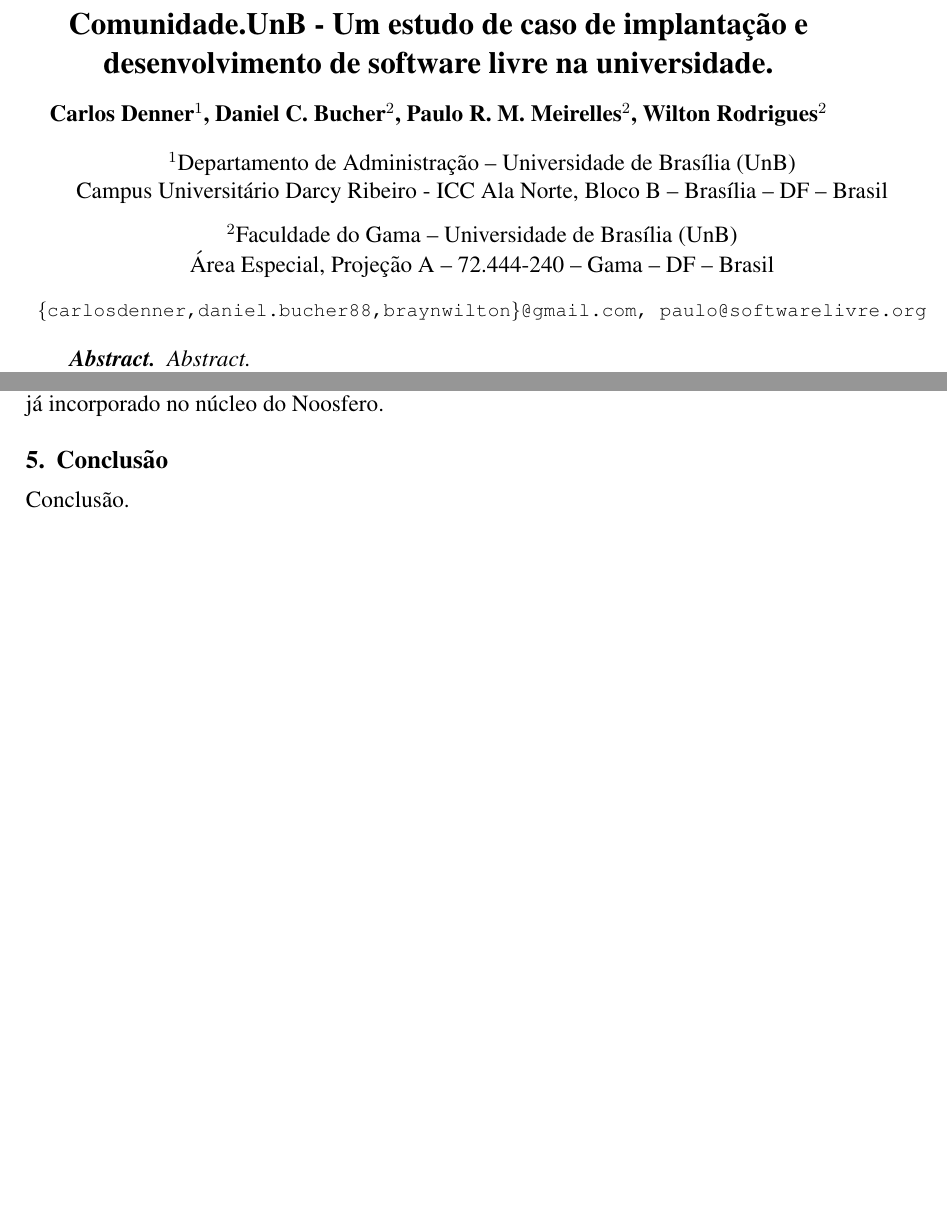
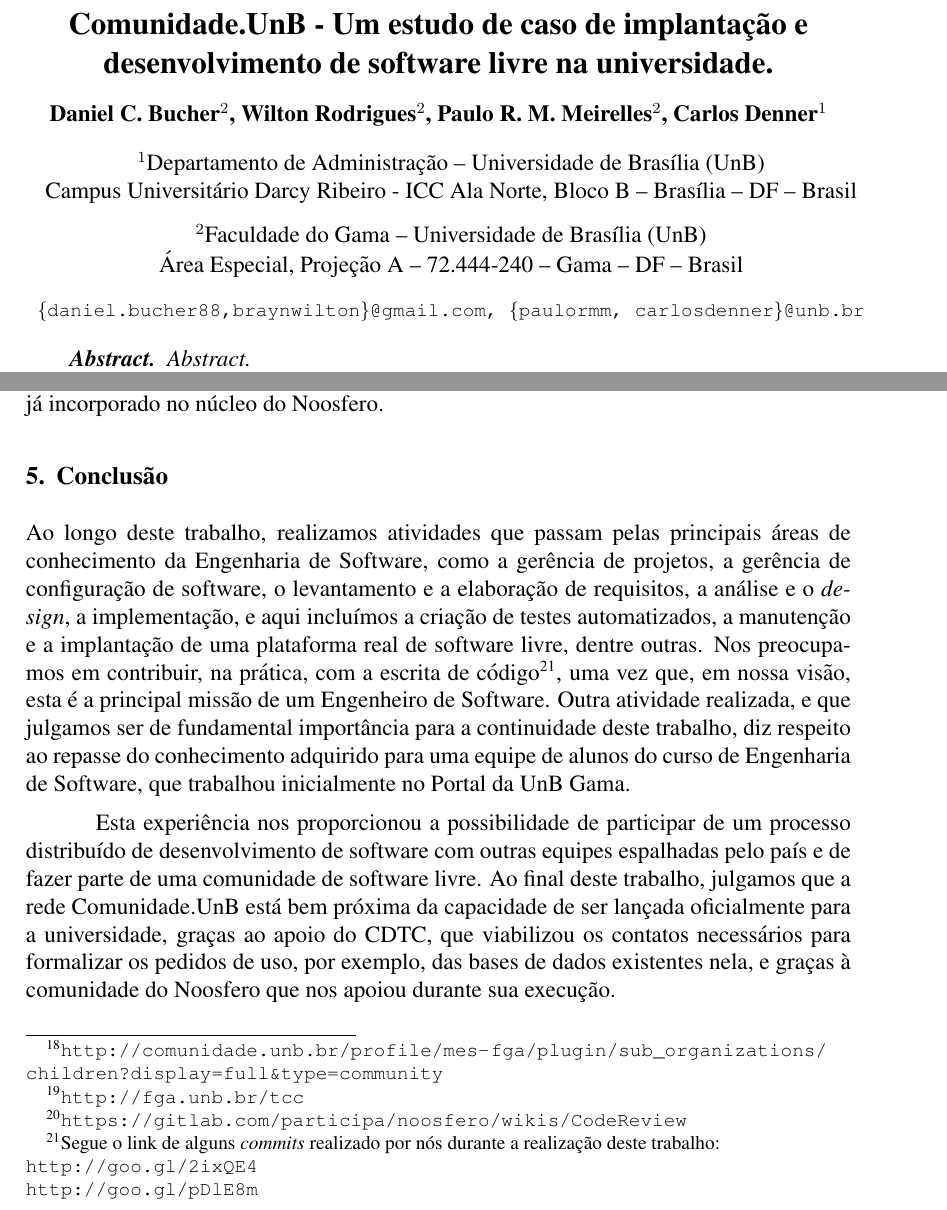
Before and after one commit to danielbucher/proic, a LaTeX paper (comunidade-unb.tex): two parts of pages 1 and 6 of 6 before the commit and two parts of pages 1 and 6 of 7 after it, joined at a grey line, cut so that both start at the same text, the shorter picture padded with empty space. Compiled offline with pdfLaTeX.

Commit message:
Adição da conclusão.

```diff
--- a/comunidade-unb.tex
+++ b/comunidade-unb.tex
@@ -16,7 +16,7 @@
 \title{Comunidade.UnB - Um estudo de caso de implantação e \\
     desenvolvimento de software livre na universidade.}
 
-\author{Carlos Denner\inst{1}, Daniel C. Bucher\inst{2}, Paulo R. M. Meirelles\inst{2},  Wilton Rodrigues\inst{2}}
+\author {Daniel C. Bucher\inst{2}, Wilton Rodrigues\inst{2}, Paulo R. M. Meirelles\inst{2}, Carlos Denner\inst{1}}
 
 
 \address{Departamento de Administração -- Universidade de Brasília (UnB)\\
@@ -24,7 +24,7 @@
 \nextinstitute
   Faculdade do Gama -- Universidade de Brasília (UnB)\\
   Área Especial, Projeção A -- 72.444-240 -- Gama -- DF -- Brasil
-\email{\{carlosdenner,daniel.bucher88,braynwilton\}@gmail.com, paulo@softwarelivre.org}
+  \email{\{daniel.bucher88,braynwilton\}@gmail.com, \{paulormm, carlosdenner\}@unb.br}
 }
 
 
@@ -338,8 +338,37 @@
 %-----------------------------------------------------------------------------%
 \section{Conclusão} \label{sec:conclusao}
 
+Ao longo deste trabalho, realizamos atividades que passam
+pelas principais áreas de conhecimento da Engenharia de Software, como a
+gerência de projetos, a gerência de configuração de software,
+o levantamento e a elaboração de requisitos, a análise e o \textit{design},
+a implementação, e aqui incluímos a criação de testes automatizados,
+a manutenção e a implantação de uma plataforma real de software livre, dentre
+outras.
+%
+Nos preocupamos em contribuir, na prática, com a escrita de código\footnote{%
+Segue o link de alguns \textit{commits} realizado por nós durante a realização
+deste trabalho: \\
+\url{http://goo.gl/2ixQE4}\\
+\url{http://goo.gl/pDlE8m}},
+uma vez que, em nossa visão, esta é a principal missão de um Engenheiro de
+Software.
+%
+Outra atividade realizada, e que julgamos ser de fundamental importância para a
+continuidade deste trabalho, diz respeito ao repasse do conhecimento adquirido
+para uma equipe de alunos do curso de Engenharia de Software, que trabalhou
+inicialmente no Portal da UnB Gama.
 
-Conclusão.
+Esta experiência nos proporcionou a possibilidade de participar de um processo
+distribuído de desenvolvimento de software com outras equipes espalhadas pelo
+país e de fazer parte de uma comunidade de software livre.
+%
+Ao final deste trabalho, julgamos que a rede Comunidade.UnB está bem próxima
+da capacidade de ser lançada oficialmente para a universidade, graças ao
+apoio do CDTC, que viabilizou os contatos necessários para formalizar os
+pedidos de uso, por exemplo, das bases de dados existentes nela, e graças
+à comunidade do Noosfero que nos apoiou durante sua execução.
+
 
 \bibliographystyle{sbc}
 \bibliography{comunidade-unb}
```
